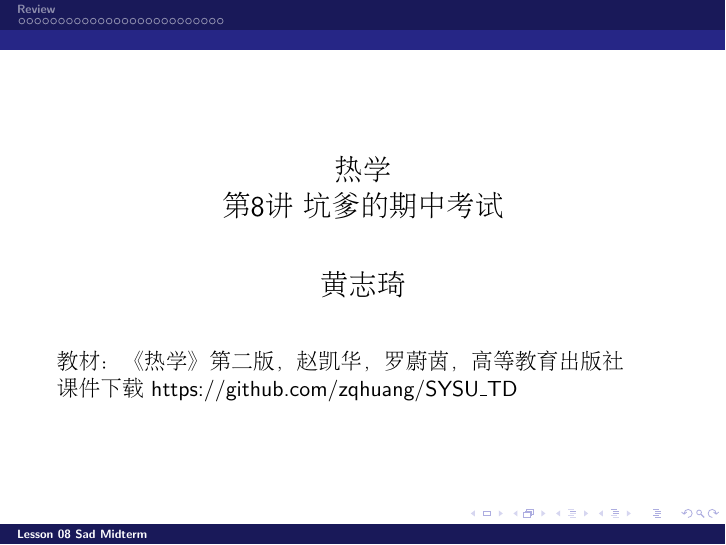
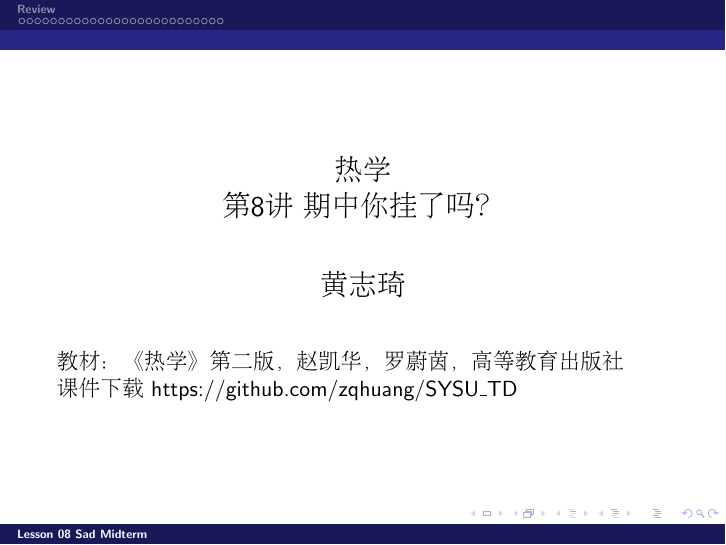
Before and after one commit to zqhuang/SYSU_TD, LaTeX slides (tex/Lecture08_Midterm.tex): page 1 of 27. Compiled offline with pdfLaTeX.

Commit message:
upload Midterm answers

```diff
--- a/tex/Lecture08_Midterm.tex
+++ b/tex/Lecture08_Midterm.tex
@@ -5,7 +5,7 @@
   \author{}
   \date{}
 \begin{document}
-\tpage{8}{坑爹的期中考试}
+\tpage{8}{期中你挂了吗？}
 
 \section{Review}
 
```
Also changed, not shown: Lecture08_Midterm.pdf.
